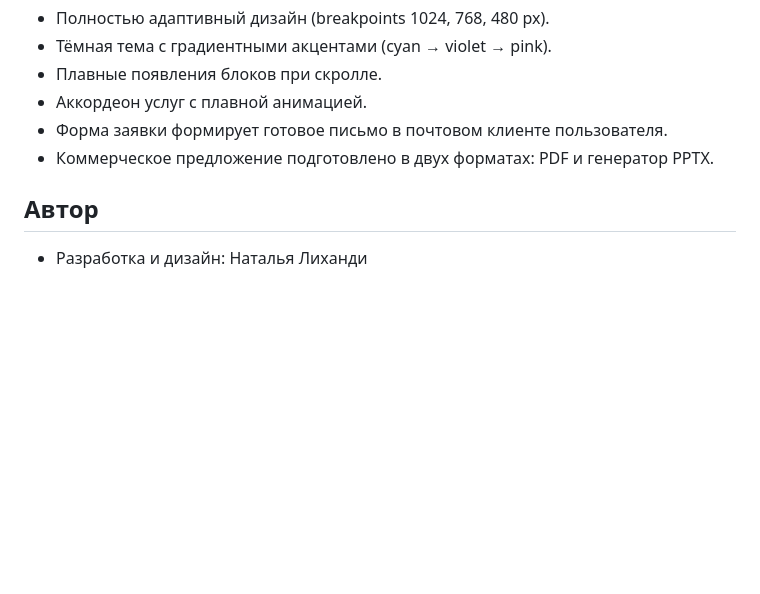
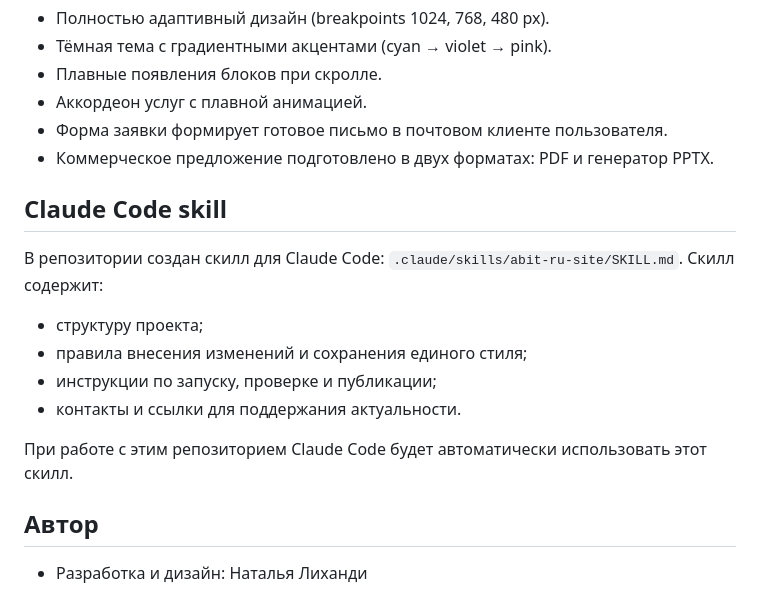
Before and after one commit to lihandinatalia/Abit.ru-site, a Markdown page: README.md, the part around the change. Rendered like a GitHub page; blank space fills up the shorter version.

Commit message:
Add Claude Code skill for Abit.ru-site project

```diff
--- a/README.md
+++ b/README.md
@@ -68,6 +68,17 @@ node create-presentation.js
 - Форма заявки формирует готовое письмо в почтовом клиенте пользователя.
 - Коммерческое предложение подготовлено в двух форматах: PDF и генератор PPTX.
 
+## Claude Code skill
+
+В репозитории создан скилл для Claude Code: `.claude/skills/abit-ru-site/SKILL.md`.
+Скилл содержит:
+- структуру проекта;
+- правила внесения изменений и сохранения единого стиля;
+- инструкции по запуску, проверке и публикации;
+- контакты и ссылки для поддержания актуальности.
+
+При работе с этим репозиторием Claude Code будет автоматически использовать этот скилл.
+
 ## Автор
 
 - Разработка и дизайн: Наталья Лиханди
```
